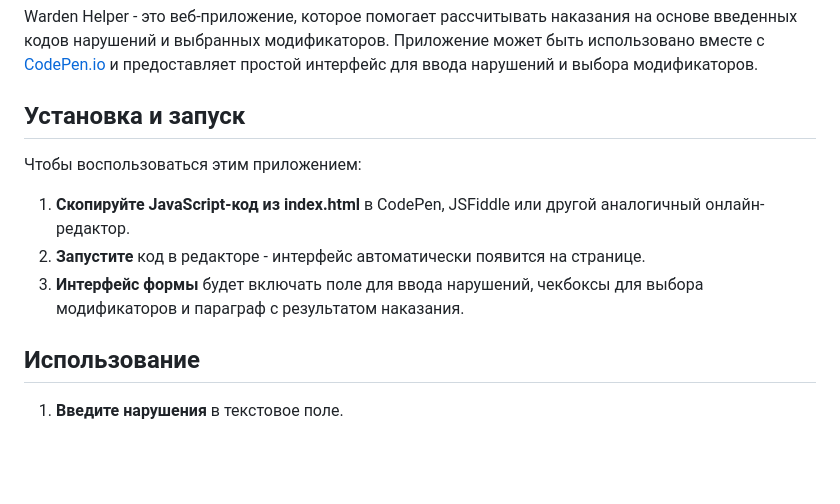
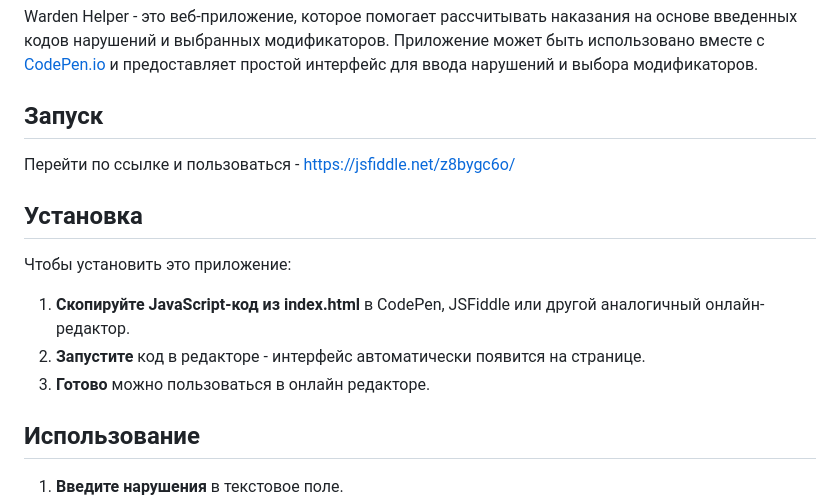
Before and after one commit to TokenStyle/ss14-warden-helper-js, a Markdown page: README.md, the part around the change. Drawn GitHub-style; blank space fills up the shorter version.

```diff
--- a/README.md
+++ b/README.md
@@ -2,13 +2,17 @@
 
 Warden Helper - это веб-приложение, которое помогает рассчитывать наказания на основе введенных кодов нарушений и выбранных модификаторов. Приложение может быть использовано вместе с [CodePen.io](https://codepen.io/) и предоставляет простой интерфейс для ввода нарушений и выбора модификаторов.
 
-## Установка и запуск
+## Запуск
 
-Чтобы воспользоваться этим приложением:
+Перейти по ссылке и пользоваться - [https://jsfiddle.net/z8bygc6o/](https://jsfiddle.net/z8bygc6o/)
+
+## Установка
+
+Чтобы установить это приложение:
 
 1. **Скопируйте JavaScript-код из index.html** в CodePen, JSFiddle или другой аналогичный онлайн-редактор.
 2. **Запустите** код в редакторе - интерфейс автоматически появится на странице.
-3. **Интерфейс формы** будет включать поле для ввода нарушений, чекбоксы для выбора модификаторов и параграф с результатом наказания.
+3. **Готово** можно пользоваться в онлайн редакторе.
 
 ## Использование
 
```
